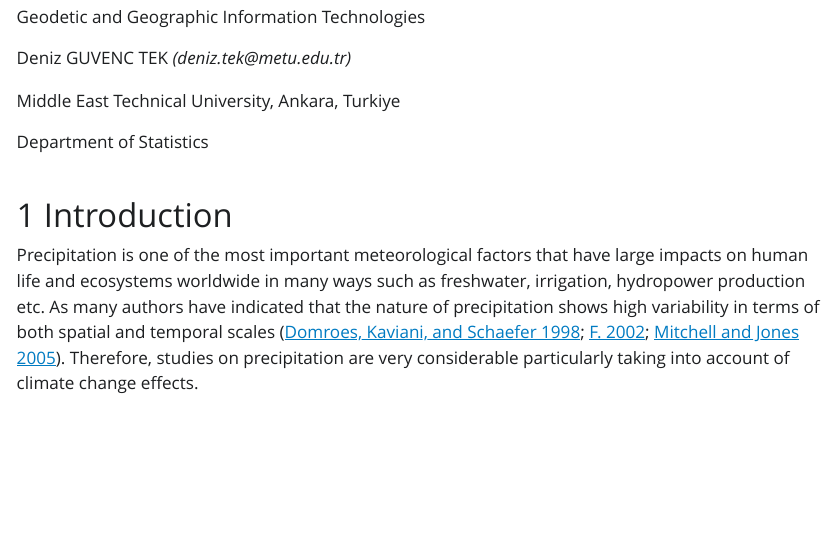
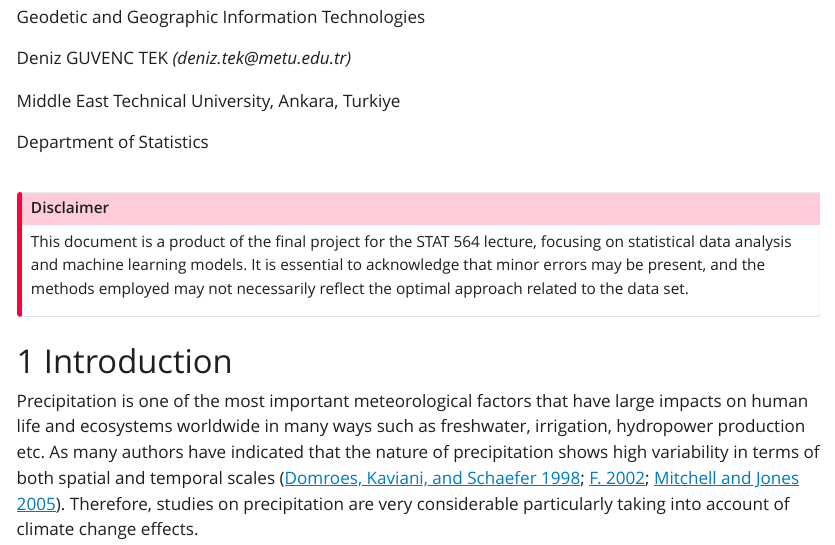
Before and after one commit to maksoy88bjk/STAT-564-TERM_PROJECT, a Quarto document (Daily Rainfall Modelling.qmd): the page in a window 1100 px wide, from 330 px down. The pictures show the output file Daily Rainfall Modelling.html that the author committed with the source, opened offline; Quarto's library style sheets are replaced by a plain one without menus; long lines of code are wrapped.

Commit message:
Disclaimer

```diff
--- a/Daily Rainfall Modelling.qmd
+++ b/Daily Rainfall Modelling.qmd
@@ -29,6 +29,12 @@ format:
     number-sections: true
 bibliography: references.bib
 ---
+
+::: callout-important
+## Disclaimer
+
+This document is a product of the final project for the STAT 564 lecture, focusing on statistical data analysis and machine learning models. It is essential to acknowledge that minor errors may be present, and the methods employed may not necessarily reflect the optimal approach related to the data set.
+:::
 
 # Introduction
 
```
Also changed, not shown: Daily Rainfall Modelling.html.
